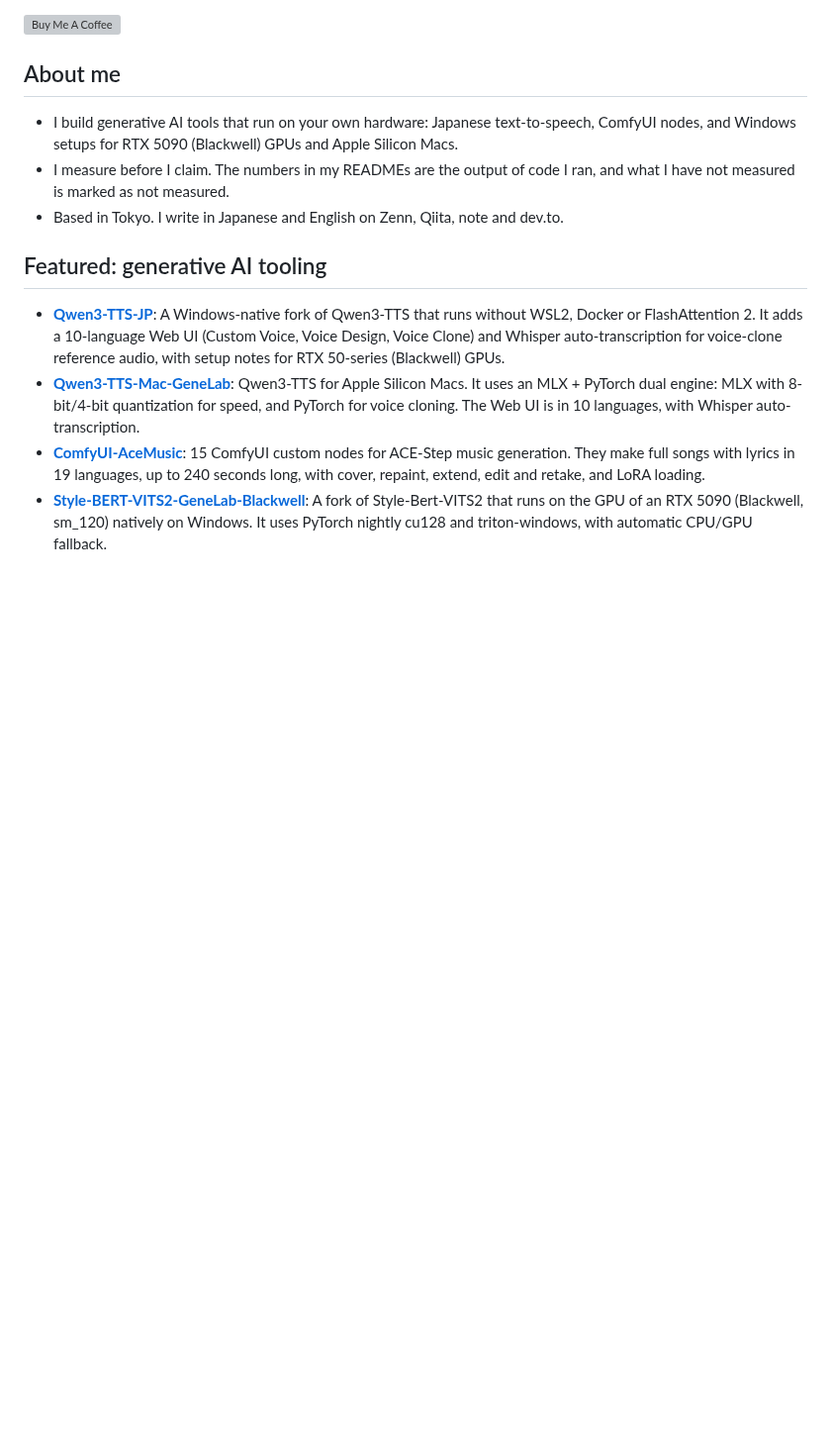
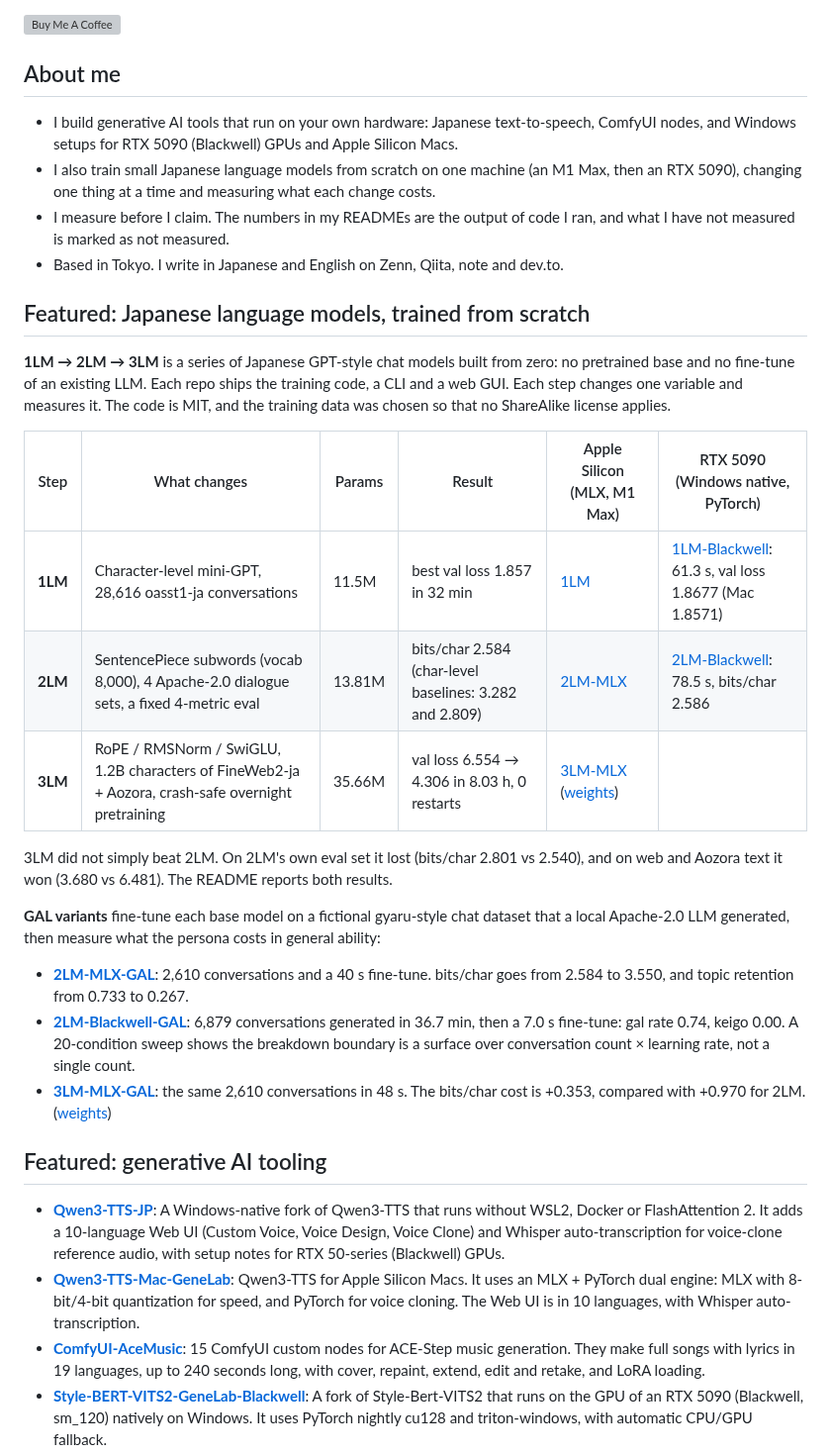
Before and after one commit to hiroki-abe-58/hiroki-abe-58, a Markdown page: README.md, the part around one of its changes. Shown at 99% size. GitHub-like rendering; blank space fills up the shorter version; grey boxes are pictures that could not be loaded.

Commit message:
docs: add header image, 1LM/2LM/3LM series and ComfyUI repos to profile (#1)
- ヘッダー画像（top.png を 1536x576 にクロップし JPEG 化）を追加
- 自作の日本語 LM シリーズ（1LM/2LM/3LM と GAL 派生、Blackwell 版）の節を追加
- ComfyUI-Win-Blackwell と ComfyUI-NVIDIA-CMD を tooling に追加
- 数値はすべて各リポジトリの README の記載値

Co-authored-by: hiroki-abe-58 <22742051+hiroki-abe-58@users.noreply.github.com>
Co-authored-by: Claude Opus 5.5 <noreply@anthropic.com>

```diff
--- a/README.md
+++ b/README.md
@@ -17,8 +19,27 @@
 ## About me
 
 - I build generative AI tools that run on your own hardware: Japanese text-to-speech, ComfyUI nodes, and Windows setups for RTX 5090 (Blackwell) GPUs and Apple Silicon Macs.
+- I also train small Japanese language models from scratch on one machine (an M1 Max, then an RTX 5090), changing one thing at a time and measuring what each change costs.
 - I measure before I claim. The numbers in my READMEs are the output of code I ran, and what I have not measured is marked as not measured.
 - Based in Tokyo. I write in Japanese and English on Zenn, Qiita, note and dev.to.
+
+## Featured: Japanese language models, trained from scratch
+
+**1LM → 2LM → 3LM** is a series of Japanese GPT-style chat models built from zero: no pretrained base and no fine-tune of an existing LLM. Each repo ships the training code, a CLI and a web GUI. Each step changes one variable and measures it. The code is MIT, and the training data was chosen so that no ShareAlike license applies.
+
+| Step | What changes | Params | Result | Apple Silicon (MLX, M1 Max) | RTX 5090 (Windows native, PyTorch) |
+|---|---|---|---|---|---|
+| **1LM** | Character-level mini-GPT, 28,616 oasst1-ja conversations | 11.5M | best val loss 1.857 in 32 min | [1LM](https://github.com/hiroki-abe-58/1LM) | [1LM-Blackwell](https://github.com/hiroki-abe-58/1LM-Blackwell): 61.3 s, val loss 1.8677 (Mac 1.8571) |
+| **2LM** | SentencePiece subwords (vocab 8,000), 4 Apache-2.0 dialogue sets, a fixed 4-metric eval | 13.81M | bits/char 2.584 (char-level baselines: 3.282 and 2.809) | [2LM-MLX](https://github.com/hiroki-abe-58/2LM-MLX) | [2LM-Blackwell](https://github.com/hiroki-abe-58/2LM-Blackwell): 78.5 s, bits/char 2.586 |
+| **3LM** | RoPE / RMSNorm / SwiGLU, 1.2B characters of FineWeb2-ja + Aozora, crash-safe overnight pretraining | 35.66M | val loss 6.554 → 4.306 in 8.03 h, 0 restarts | [3LM-MLX](https://github.com/hiroki-abe-58/3LM-MLX) ([weights](https://huggingface.co/GeneLab/3LM-MLX)) | |
+
+3LM did not simply beat 2LM. On 2LM's own eval set it lost (bits/char 2.801 vs 2.540), and on web and Aozora text it won (3.680 vs 6.481). The README reports both results.
+
+**GAL variants** fine-tune each base model on a fictional gyaru-style chat dataset that a local Apache-2.0 LLM generated, then measure what the persona costs in general ability:
+
+- **[2LM-MLX-GAL](https://github.com/hiroki-abe-58/2LM-MLX-GAL)**: 2,610 conversations and a 40 s fine-tune. bits/char goes from 2.584 to 3.550, and topic retention from 0.733 to 0.267.
+- **[2LM-Blackwell-GAL](https://github.com/hiroki-abe-58/2LM-Blackwell-GAL)**: 6,879 conversations generated in 36.7 min, then a 7.0 s fine-tune: gal rate 0.74, keigo 0.00. A 20-condition sweep shows the breakdown boundary is a surface over conversation count × learning rate, not a single count.
+- **[3LM-MLX-GAL](https://github.com/hiroki-abe-58/3LM-MLX-GAL)**: the same 2,610 conversations in 48 s. The bits/char cost is +0.353, compared with +0.970 for 2LM. ([weights](https://huggingface.co/GeneLab/3LM-MLX-GAL))
 
 ## Featured: generative AI tooling
 
```
Also changed, not shown: other parts of README.md (+5 -1 lines), assets/header.jpg (added).
